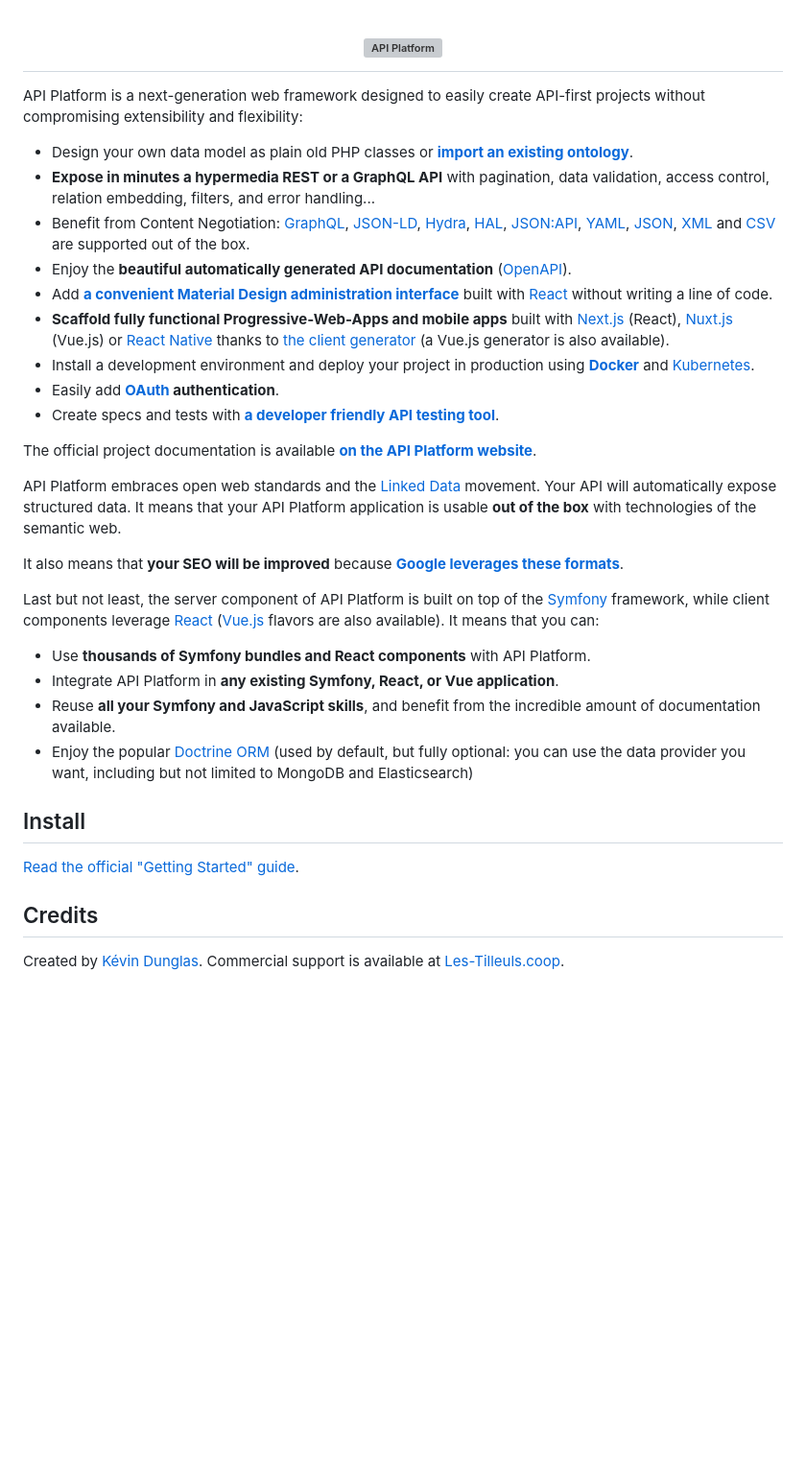
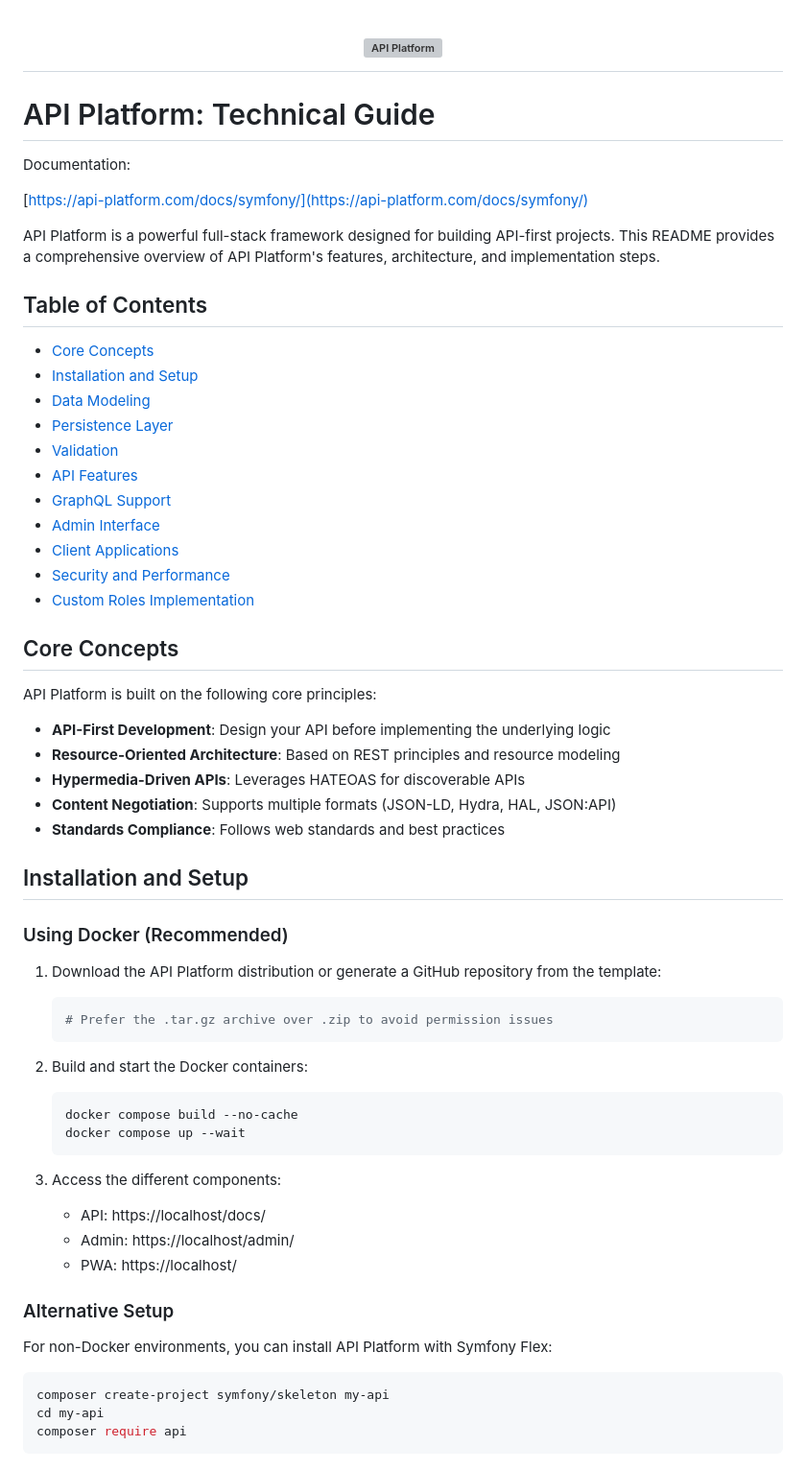
Before and after one commit to Vegas97/apiplatform-custom-roles-, a Markdown page: README.md, the part around the change printed below. Shown: that part at 96% size. GitHub-like rendering; blank space fills up the shorter version; grey boxes are pictures that could not be loaded.

````diff
--- a/README.md
+++ b/README.md
@@ -1,47 +1,66 @@
 <h1 align="center"><a href="https://api-platform.com"><img src="https://api-platform.com/images/logos/Logo_Circle%20webby%20text%20blue.png" alt="API Platform" width="250" height="250"></a></h1>
 
-API Platform is a next-generation web framework designed to easily create API-first projects without compromising extensibility
-and flexibility:
+# API Platform: Technical Guide
 
-* Design your own data model as plain old PHP classes or [**import an existing ontology**](https://api-platform.com/docs/schema-generator).
-* **Expose in minutes a hypermedia REST or a GraphQL API** with pagination, data validation, access control, relation embedding,
-  filters, and error handling...
-* Benefit from Content Negotiation: [GraphQL](https://api-platform.com/docs/core/graphql/), [JSON-LD](https://json-ld.org), [Hydra](https://hydra-cg.com),
-  [HAL](https://github.com/mikekelly/hal_specification/blob/master/hal_specification.md), [JSON:API](https://jsonapi.org/), [YAML](https://yaml.org/), [JSON](https://www.json.org/), [XML](https://www.w3.org/XML/) and [CSV](https://www.ietf.org/rfc/rfc4180.txt) are supported out of the box.
-* Enjoy the **beautiful automatically generated API documentation** ([OpenAPI](https://api-platform.com/docs/core/openapi/)).
-* Add [**a convenient Material Design administration interface**](https://api-platform.com/docs/admin) built with [React](https://reactjs.org/)
-  without writing a line of code.
-* **Scaffold fully functional Progressive-Web-Apps and mobile apps** built with [Next.js](https://api-platform.com/docs/client-generator/nextjs/) (React),
-[Nuxt.js](https://api-platform.com/docs/client-generator/nuxtjs/) (Vue.js) or [React Native](https://api-platform.com/docs/client-generator/react-native/)
-thanks to [the client generator](https://api-platform.com/docs/client-generator/) (a Vue.js generator is also available).
-* Install a development environment and deploy your project in production using **[Docker](https://api-platform.com/docs/distribution)**
-and [Kubernetes](https://api-platform.com/docs/deployment/kubernetes).
-* Easily add **[OAuth](https://oauth.net/) authentication**.
-* Create specs and tests with **[a developer friendly API testing tool](https://api-platform.com/docs/distribution/testing/)**.
+Documentation:
 
-The official project documentation is available **[on the API Platform website](https://api-platform.com)**.
+[https://api-platform.com/docs/symfony/](https://api-platform.com/docs/symfony/)
 
-API Platform embraces open web standards and the
-[Linked Data](https://www.w3.org/standards/semanticweb/data) movement. Your API will automatically expose structured data.
-It means that your API Platform application is usable **out of the box** with technologies of
-the semantic web.
+API Platform is a powerful full-stack framework designed for building API-first projects. This README provides a comprehensive overview of API Platform's features, architecture, and implementation steps.
 
-It also means that **your SEO will be improved** because **[Google leverages these formats](https://developers.google.com/search/docs/guides/intro-structured-data)**.
+## Table of Contents
 
-Last but not least, the server component of API Platform is built on top of the [Symfony](https://symfony.com) framework,
-while client components leverage [React](https://reactjs.org/) ([Vue.js](https://vuejs.org/) flavors are also available).
-It means that you can:
+-   [Core Concepts](#core-concepts)
+-   [Installation and Setup](#installation-and-setup)
+-   [Data Modeling](#data-modeling)
+-   [Persistence Layer](#persistence-layer)
+-   [Validation](#validation)
+-   [API Features](#api-features)
+-   [GraphQL Support](#graphql-support)
+-   [Admin Interface](#admin-interface)
+-   [Client Applications](#client-applications)
+-   [Security and Performance](#security-and-performance)
+-   [Custom Roles Implementation](#custom-roles-implementation)
 
-* Use **thousands of Symfony bundles and React components** with API Platform.
-* Integrate API Platform in **any existing Symfony, React, or Vue application**.
-* Reuse **all your Symfony and JavaScript skills**, and benefit from the incredible amount of documentation available.
-* Enjoy the popular [Doctrine ORM](https://www.doctrine-project.org/projects/orm.html) (used by default, but fully optional:
-  you can use the data provider you want, including but not limited to MongoDB and Elasticsearch)
+## Core Concepts
 
-## Install
+API Platform is built on the following core principles:
 
-[Read the official "Getting Started" guide](https://api-platform.com/docs/distribution/).
+-   **API-First Development**: Design your API before implementing the underlying logic
+-   **Resource-Oriented Architecture**: Based on REST principles and resource modeling
+-   **Hypermedia-Driven APIs**: Leverages HATEOAS for discoverable APIs
+-   **Content Negotiation**: Supports multiple formats (JSON-LD, Hydra, HAL, JSON:API)
+-   **Standards Compliance**: Follows web standards and best practices
 
-## Credits
+## Installation and Setup
 
-Created by [Kévin Dunglas](https://dunglas.fr). Commercial support is available at [Les-Tilleuls.coop](https://les-tilleuls.coop).
+### Using Docker (Recommended)
+
+1. Download the API Platform distribution or generate a GitHub repository from the template:
+
+    ```bash
+    # Prefer the .tar.gz archive over .zip to avoid permission issues
+    ```
+
+2. Build and start the Docker containers:
+
+    ```bash
+    docker compose build --no-cache
+    docker compose up --wait
+    ```
+
+3. Access the different components:
+    - API: https://localhost/docs/
+    - Admin: https://localhost/admin/
+    - PWA: https://localhost/
+
+### Alternative Setup
+
+For non-Docker environments, you can install API Platform with Symfony Flex:
+
+```bash
+composer create-project symfony/skeleton my-api
+cd my-api
+composer require api
+```
+
````
Also changed, not shown: other parts of README.md (+180 -0 lines).
